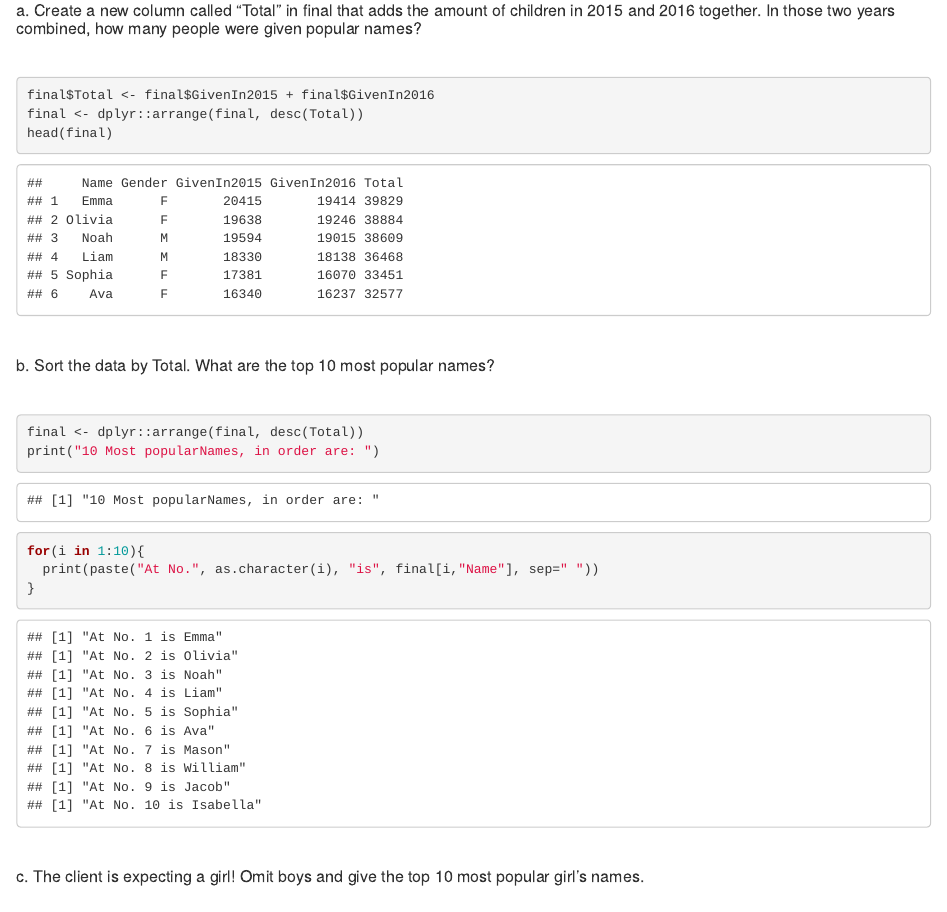
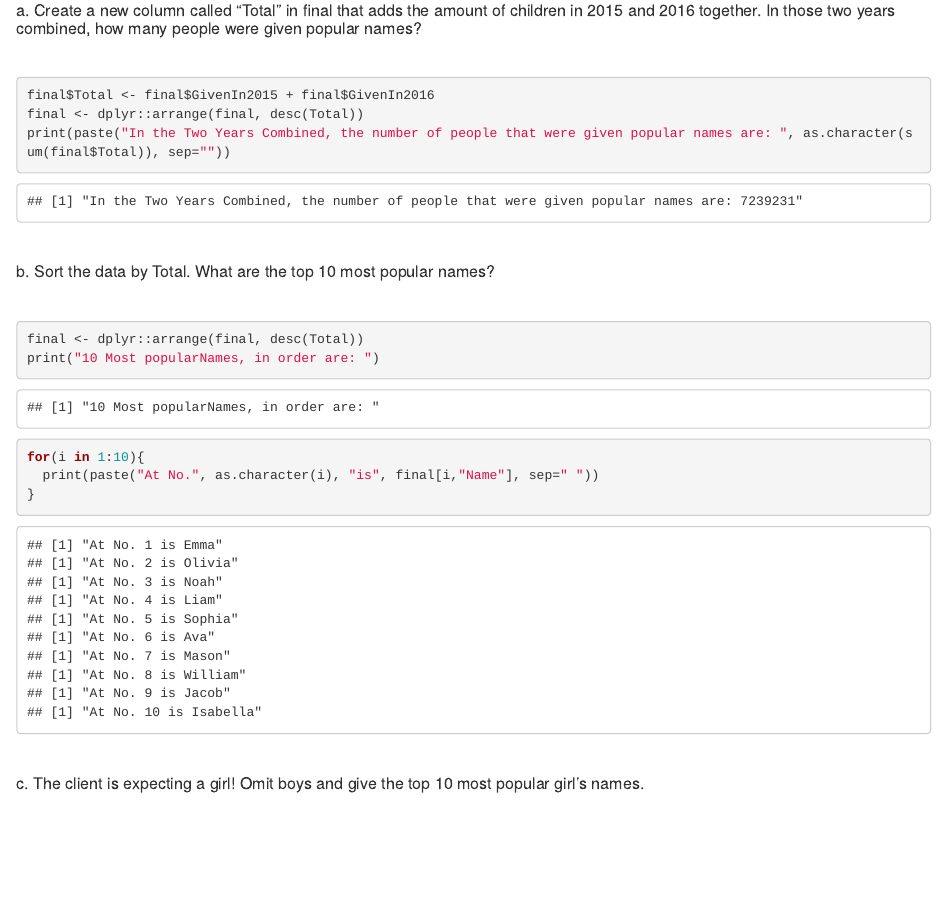
Before and after one commit to R-Chandna/SMU_MSDS_HomeWork, an R Markdown document (MSDS 6306_Doing_Data_Science/Week5/Analysis/RChandna_Week5_HW.Rmd): the page in a window 1100 px wide, from 4490 px down. The pictures show the output file MSDS 6306_Doing_Data_Science/Week5/Analysis/RChandna_Week5_HW.html that the author committed with the source, opened offline.

Commit message:
Commiting after Adding Total to Ques 3a.

````diff
--- a/MSDS 6306_Doing_Data_Science/Week5/Analysis/RChandna_Week5_HW.Rmd
+++ b/MSDS 6306_Doing_Data_Science/Week5/Analysis/RChandna_Week5_HW.Rmd
@@ -134,7 +134,7 @@ print(paste("Are All Observations complete: ", as.character(all(complete.cases(f
 ```{r Analysis_On_Final_DF}
 final$Total <- final$GivenIn2015 + final$GivenIn2016
 final <- dplyr::arrange(final, desc(Total))
-head(final)
+print(paste("In the Two Years Combined, the number of people that were given popular names are: ", as.character(sum(final$Total)), sep=""))
 ```
 
 \
````
Also changed, not shown: MSDS 6306_Doing_Data_Science/Week5/Analysis/RChandna_Week5_HW.html, MSDS 6306_Doing_Data_Science/Week5/Analysis/RChandna_Week5_HW.md.
